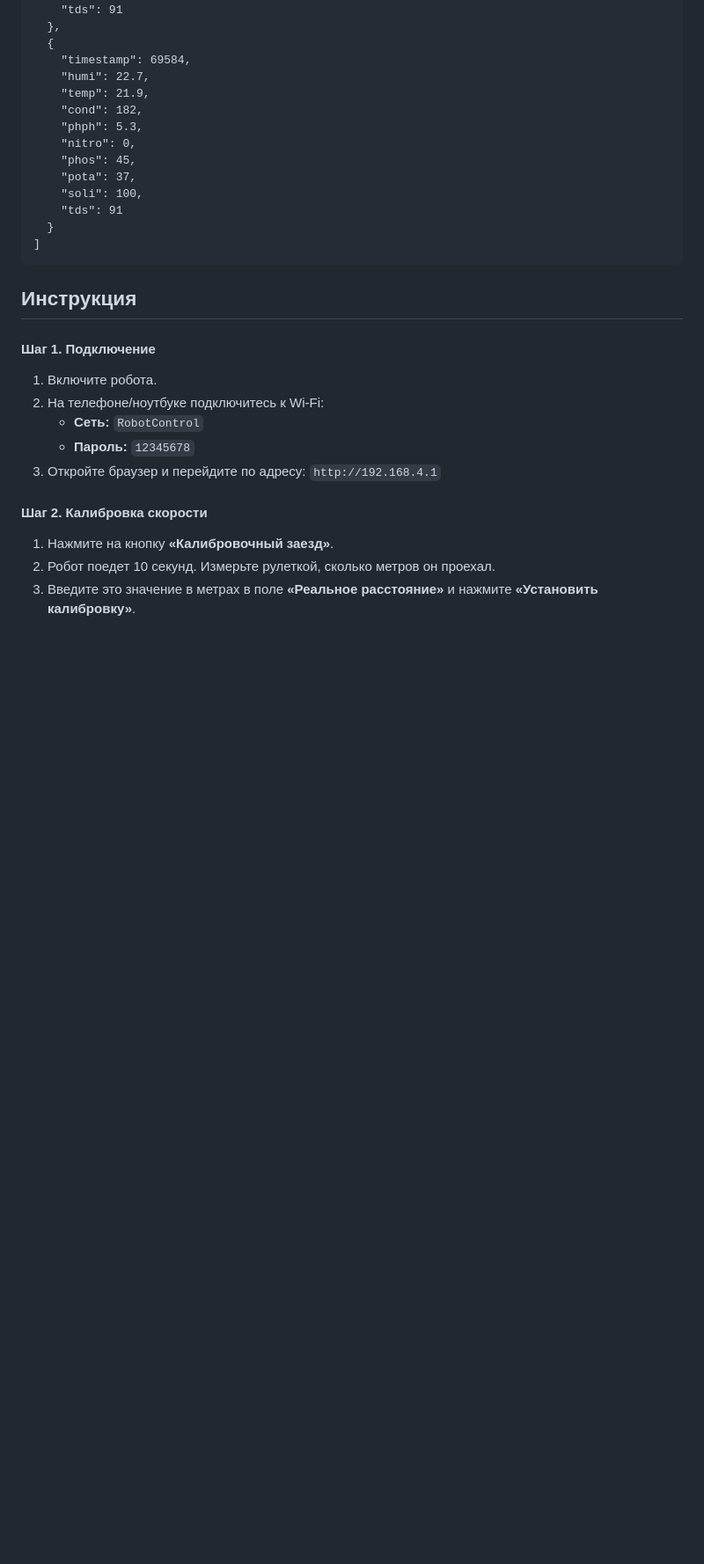
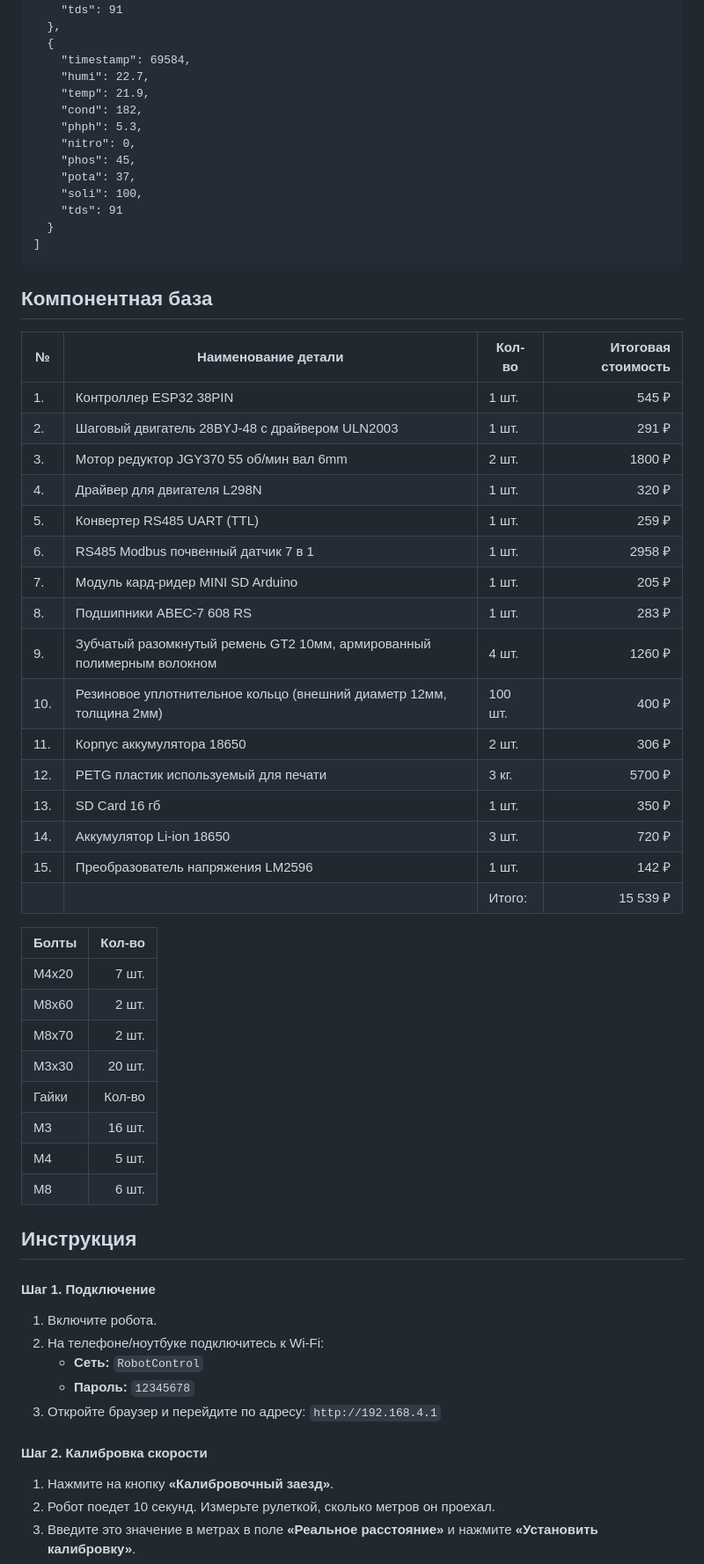
Before and after one commit to Mistyowl/RobotAgronom, a Markdown page: README.md, the part around one of its changes. Shown at 88% size. Rendered like a GitHub page; blank space fills up the shorter version.

Commit message:
Update README.md 1.2

````diff
--- a/README.md
+++ b/README.md
@@ -59,6 +59,36 @@ RobotAgronom - надёжный помощник в агрономии! 🌱
 ]
 ```
 
+## Компонентная база
+| № | Наименование детали | Кол-во | Итоговая стоимость |
+| - | ------------------- | ------ | ------------------: |
+| 1. | Контроллер ESP32 38PIN | 1 шт. | 545 ₽ |
+| 2. | Шаговый двигатель 28BYJ-48 с драйвером ULN2003 | 1 шт. | 291 ₽ |
+| 3. | Мотор редуктор JGY370 55 об/мин вал 6mm | 2 шт. | 1800 ₽ |
+| 4. | Драйвер для двигателя L298N | 1 шт. | 320 ₽ |
+| 5. | Конвертер RS485 UART (TTL) | 1 шт. | 259 ₽ |
+| 6. | RS485 Modbus почвенный датчик 7 в 1 | 1 шт. | 2958 ₽ |
+| 7. | Модуль кард-ридер MINI SD Arduino | 1 шт. | 205 ₽ |
+| 8. | Подшипники АВЕС-7 608 RS | 1 шт. | 283 ₽ |
+| 9. | Зубчатый разомкнутый ремень GT2 10мм, армированный полимерным волокном | 4 шт. | 1260 ₽ |
+| 10. | Резиновое уплотнительное кольцо (внешний диаметр 12мм, толщина 2мм) | 100 шт. | 400 ₽ |
+| 11. | Корпус аккумулятора 18650 | 2 шт. | 306 ₽ |
+| 12. | PETG пластик используемый для печати | 3 кг. | 5700 ₽ |
+| 13. | SD Card 16 гб | 1 шт. | 350 ₽ |
+| 14. | Аккумулятор Li-ion 18650 | 3 шт. | 720 ₽ |
+| 15. | Преобразователь напряжения LM2596 | 1 шт. | 142 ₽ |
+|     |                                   | Итого: | 15 539 ₽ |
+
+| Болты | Кол-во |
+| ----- | -----: |
+| M4x20 | 7 шт. |
+| M8x60 | 2 шт. |
+| M8x70 | 2 шт. |
+| M3x30 | 20 шт. |
+| Гайки | Кол-во |
+| M3 | 16 шт. |
+| M4 | 5 шт. |
+| M8 | 6 шт. |
 
 ## Инструкция
 #### Шаг 1. Подключение
````
Also changed, not shown: other parts of README.md (+1 -0 lines), README_EN.md (+40 -4 lines).
